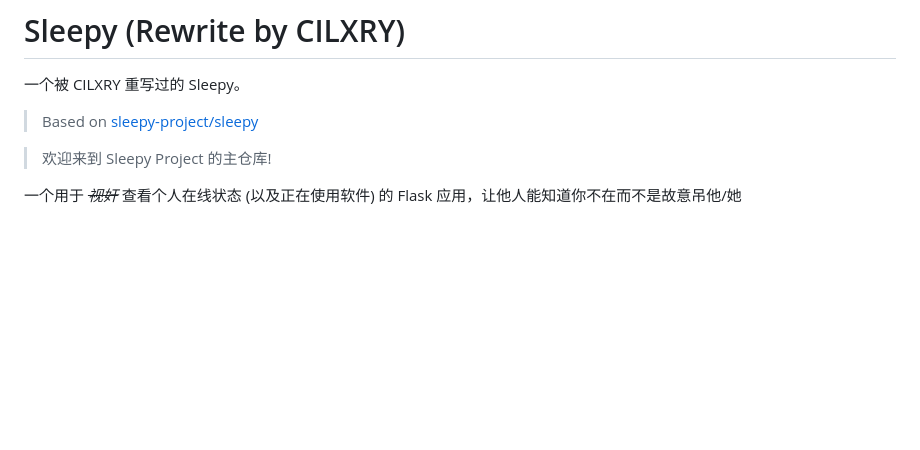
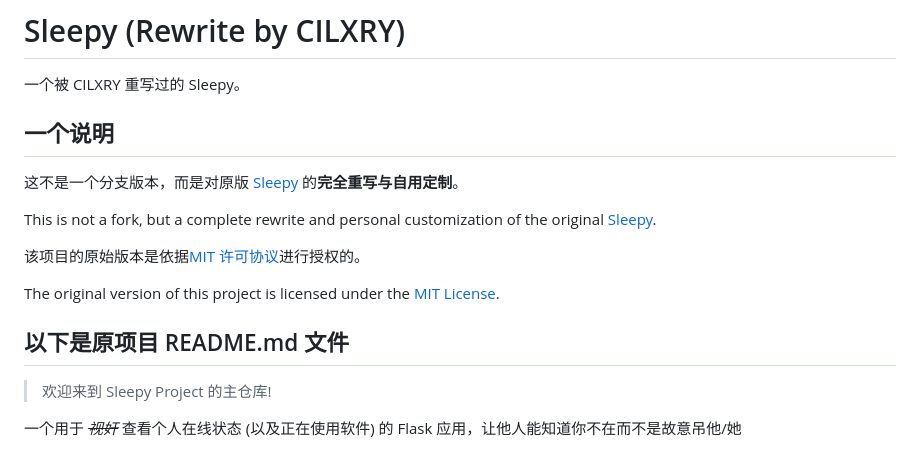
Before and after one commit to CILXRY/f_sleepy, a Markdown page: README.md, the part around the change. Drawn GitHub-style; blank space fills up the shorter version.

```diff
--- a/README.md
+++ b/README.md
@@ -2,7 +2,18 @@
 
 一个被 CILXRY 重写过的 Sleepy。
 
-> Based on [sleepy-project/sleepy](https://github.com/sleepy-project/sleepy)
+## 一个说明
+
+这不是一个分支版本，而是对原版 [Sleepy](https://github.com/sleepy-project/sleepy) 的**完全重写与自用定制**。
+
+This is not a fork, but a complete rewrite and personal customization of the original [Sleepy](https://github.com/sleepy-project/sleepy).
+
+该项目的原始版本是依据[MIT 许可协议](https://opensource.org/licenses/MIT)进行授权的。
+
+The original version of this project is licensed under the [MIT License](https://opensource.org/licenses/MIT).
+
+以下是原项目 README.md 文件
+---
 
 > 欢迎来到 Sleepy Project 的主仓库!
 
```
Also changed, not shown: CONTRIBUTING.md (deleted, +0 -54 lines).
